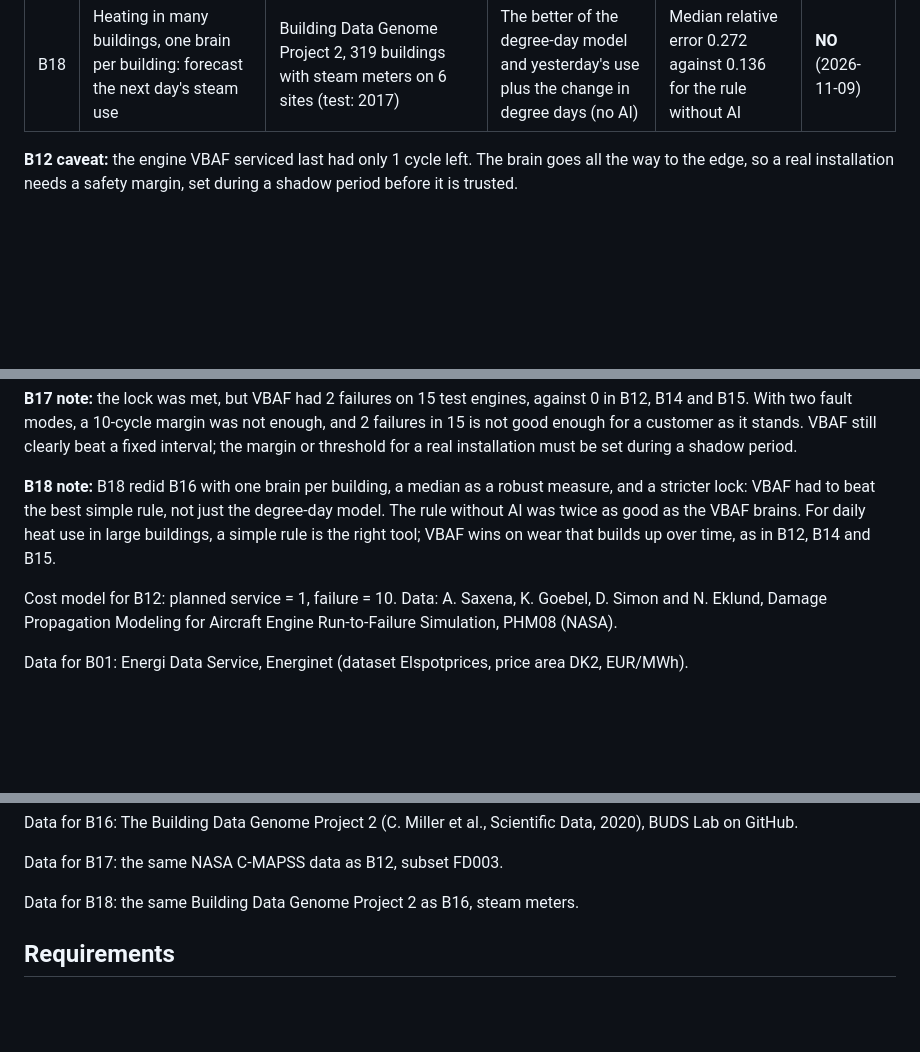
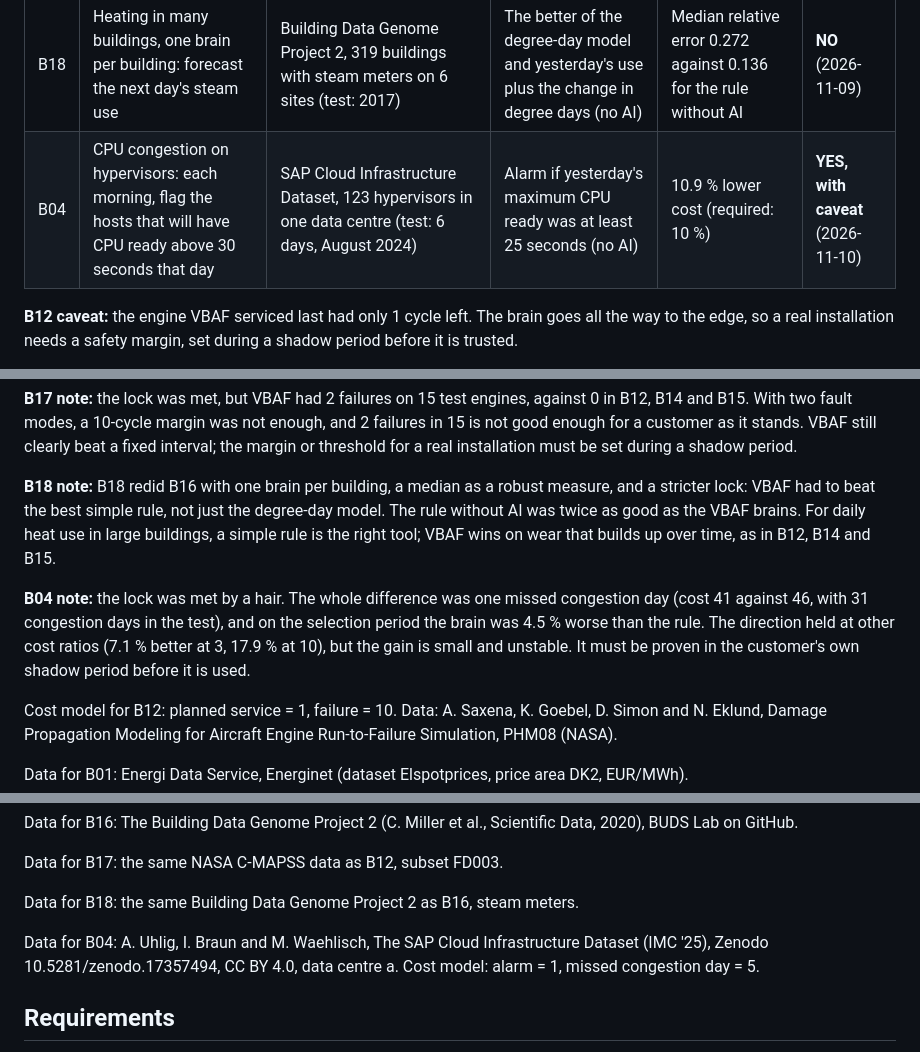
Before and after one commit to JupyterPS/VBAF, a Markdown page: README.md, 3 parts joined by grey strips. Rendered like a GitHub page; blank space fills up the shorter version.

Commit message:
Verdicts: B04 CPU congestion, YES with caveat
SAP Cloud Infrastructure Dataset, data centre a. Brain 41 against rule 46 in the test, 10.9 pct, decided by one missed day.

Co-Authored-By: Claude Opus 5.5 <noreply@anthropic.com>
Claude-Session: https://claude.ai/code/session_01VZoq7nJXZV6Pg7VwCX8Mgn

```diff
--- a/README.md
+++ b/README.md
@@ -268,6 +268,7 @@ Every new use of VBAF gets an honest verdict before it is offered to anyone. The
 | B16 | Heating in many buildings: forecast the next day's heat use with one shared brain | Building Data Genome Project 2, 152 buildings with hot-water meters on 7 sites (test: 2017) | Degree-day model per building | 3.1 % lower relative error (required: 10 %) | **NO** (2026-11-09) |
 | B17 | Maintenance with a safety margin, two fault modes: service now or keep running, with at least 10 cycles left? | NASA C-MAPSS FD003, 100 engines run to failure, 1 operating condition and 2 fault modes (test: engines 86-100) | Fixed service interval (151 cycles), same margin | 56.5 % lower cost per cycle, 2 failures (rule: 4) | **YES, with caveat** (2026-11-09) |
 | B18 | Heating in many buildings, one brain per building: forecast the next day's steam use | Building Data Genome Project 2, 319 buildings with steam meters on 6 sites (test: 2017) | The better of the degree-day model and yesterday's use plus the change in degree days (no AI) | Median relative error 0.272 against 0.136 for the rule without AI | **NO** (2026-11-09) |
+| B04 | CPU congestion on hypervisors: each morning, flag the hosts that will have CPU ready above 30 seconds that day | SAP Cloud Infrastructure Dataset, 123 hypervisors in one data centre (test: 6 days, August 2024) | Alarm if yesterday's maximum CPU ready was at least 25 seconds (no AI) | 10.9 % lower cost (required: 10 %) | **YES, with caveat** (2026-11-10) |
 
 **B12 caveat:** the engine VBAF serviced last had only 1 cycle left. The brain goes all the way to the edge, so a real installation needs a safety margin, set during a shadow period before it is trusted.
 
@@ -287,6 +288,8 @@ Every new use of VBAF gets an honest verdict before it is offered to anyone. The
 
 **B18 note:** B18 redid B16 with one brain per building, a median as a robust measure, and a stricter lock: VBAF had to beat the best simple rule, not just the degree-day model. The rule without AI was twice as good as the VBAF brains. For daily heat use in large buildings, a simple rule is the right tool; VBAF wins on wear that builds up over time, as in B12, B14 and B15.
 
+**B04 note:** the lock was met by a hair. The whole difference was one missed congestion day (cost 41 against 46, with 31 congestion days in the test), and on the selection period the brain was 4.5 % worse than the rule. The direction held at other cost ratios (7.1 % better at 3, 17.9 % at 10), but the gain is small and unstable. It must be proven in the customer's own shadow period before it is used.
+
 Cost model for B12: planned service = 1, failure = 10. Data: A. Saxena, K. Goebel, D. Simon and N. Eklund, Damage Propagation Modeling for Aircraft Engine Run-to-Failure Simulation, PHM08 (NASA).
 
 Data for B01: Energi Data Service, Energinet (dataset Elspotprices, price area DK2, EUR/MWh).
@@ -304,6 +307,8 @@ Data for B16: The Building Data Genome Project 2 (C. Miller et al., Scientific D
 Data for B17: the same NASA C-MAPSS data as B12, subset FD003.
 
 Data for B18: the same Building Data Genome Project 2 as B16, steam meters.
+
+Data for B04: A. Uhlig, I. Braun and M. Waehlisch, The SAP Cloud Infrastructure Dataset (IMC '25), Zenodo 10.5281/zenodo.17357494, CC BY 4.0, data centre a. Cost model: alarm = 1, missed congestion day = 5.
 
 ## Requirements
 
```
